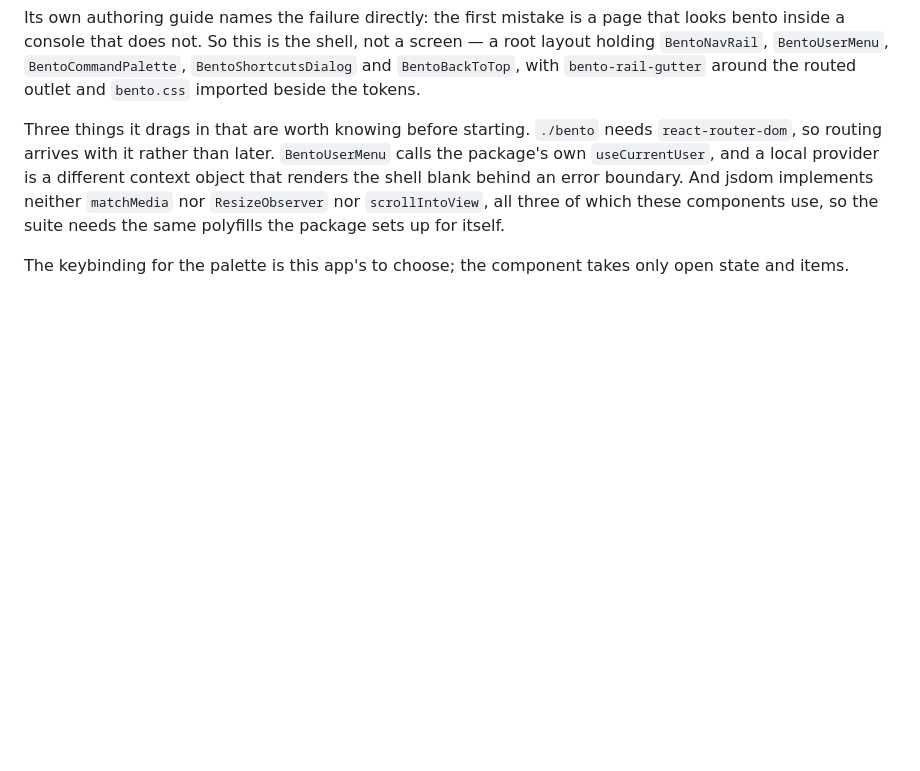
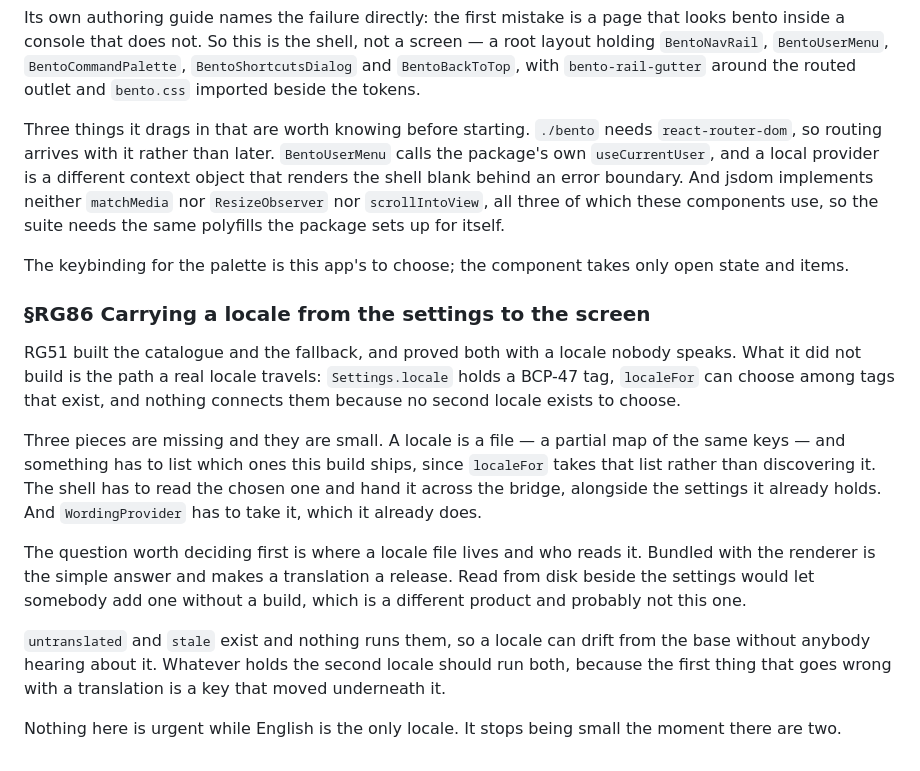
Before and after one commit to alegauss/roadkeep-gui, a Markdown page: docs/IMPROVEMENTS.md, the part around the change. GitHub-like rendering; blank space fills up the shorter version.

Commit message:
docs: file the path a real locale still has to travel (RG86)
- document the missing connection between the locale settings and the screen display, highlighting the need for a locale file and loader.
- clarify the implications of having only one locale in the system, noting that the current setup does not support multiple locales effectively.
- outline the considerations for where locale files should reside and how they should be accessed, emphasizing the trade-offs between bundling and dynamic loading.
- update the roadmap to reflect the need for RG86, which addresses the current limitations in locale handling and its impact on user experience.

```diff
--- a/docs/IMPROVEMENTS.md
+++ b/docs/IMPROVEMENTS.md
@@ -735,3 +735,29 @@ components use, so the suite needs the same polyfills the package sets up for it
 
 The keybinding for the palette is this app's to choose; the component takes only open
 state and items.
+
+### §RG86 Carrying a locale from the settings to the screen
+
+RG51 built the catalogue and the fallback, and proved both with a locale nobody speaks.
+What it did not build is the path a real locale travels: `Settings.locale` holds a
+BCP-47 tag, `localeFor` can choose among tags that exist, and nothing connects them
+because no second locale exists to choose.
+
+Three pieces are missing and they are small. A locale is a file — a partial map of the
+same keys — and something has to list which ones this build ships, since `localeFor`
+takes that list rather than discovering it. The shell has to read the chosen one and
+hand it across the bridge, alongside the settings it already holds. And
+`WordingProvider` has to take it, which it already does.
+
+The question worth deciding first is where a locale file lives and who reads it. Bundled
+with the renderer is the simple answer and makes a translation a release. Read from disk
+beside the settings would let somebody add one without a build, which is a different
+product and probably not this one.
+
+`untranslated` and `stale` exist and nothing runs them, so a locale can drift from the
+base without anybody hearing about it. Whatever holds the second locale should run both,
+because the first thing that goes wrong with a translation is a key that moved
+underneath it.
+
+Nothing here is urgent while English is the only locale. It stops being small the moment
+there are two.
```
Also changed, not shown: docs/ROADMAP.md (+1 -0 lines).
